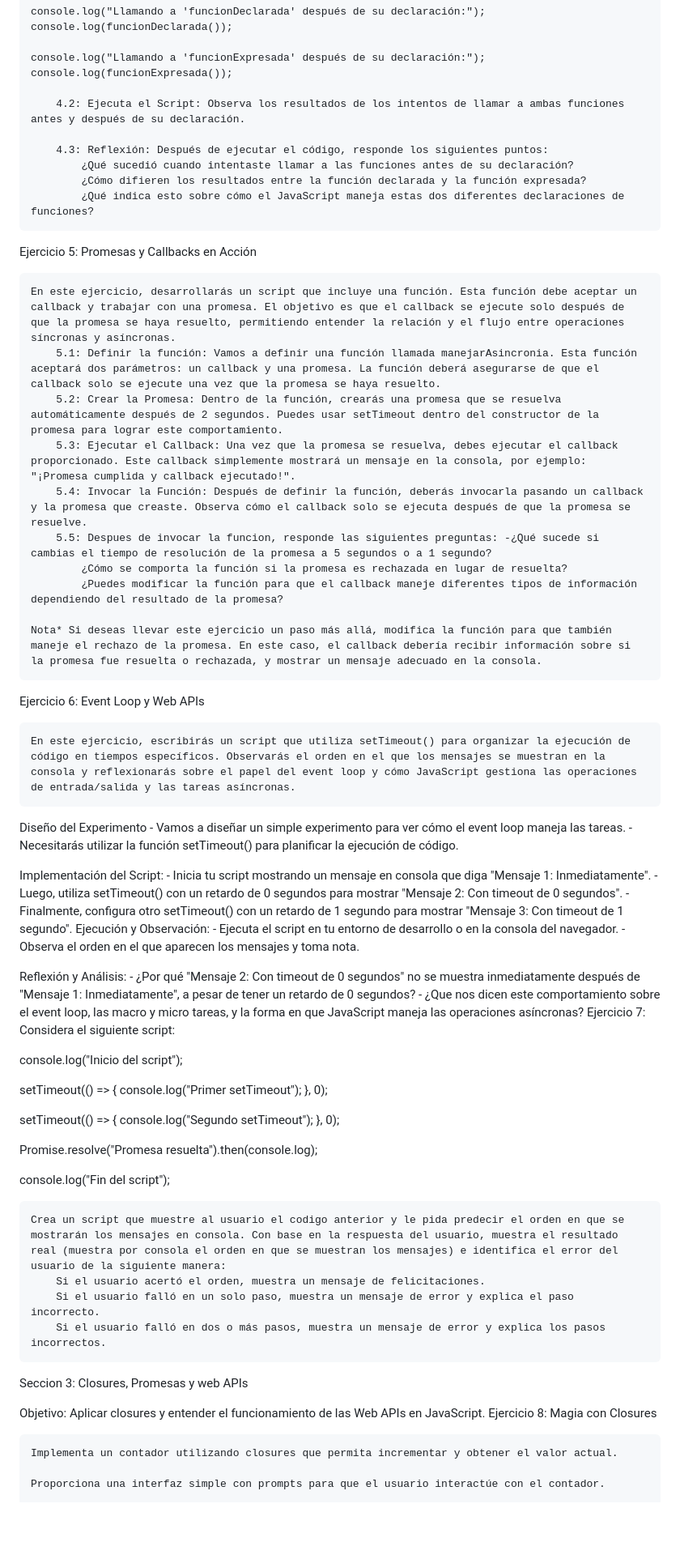
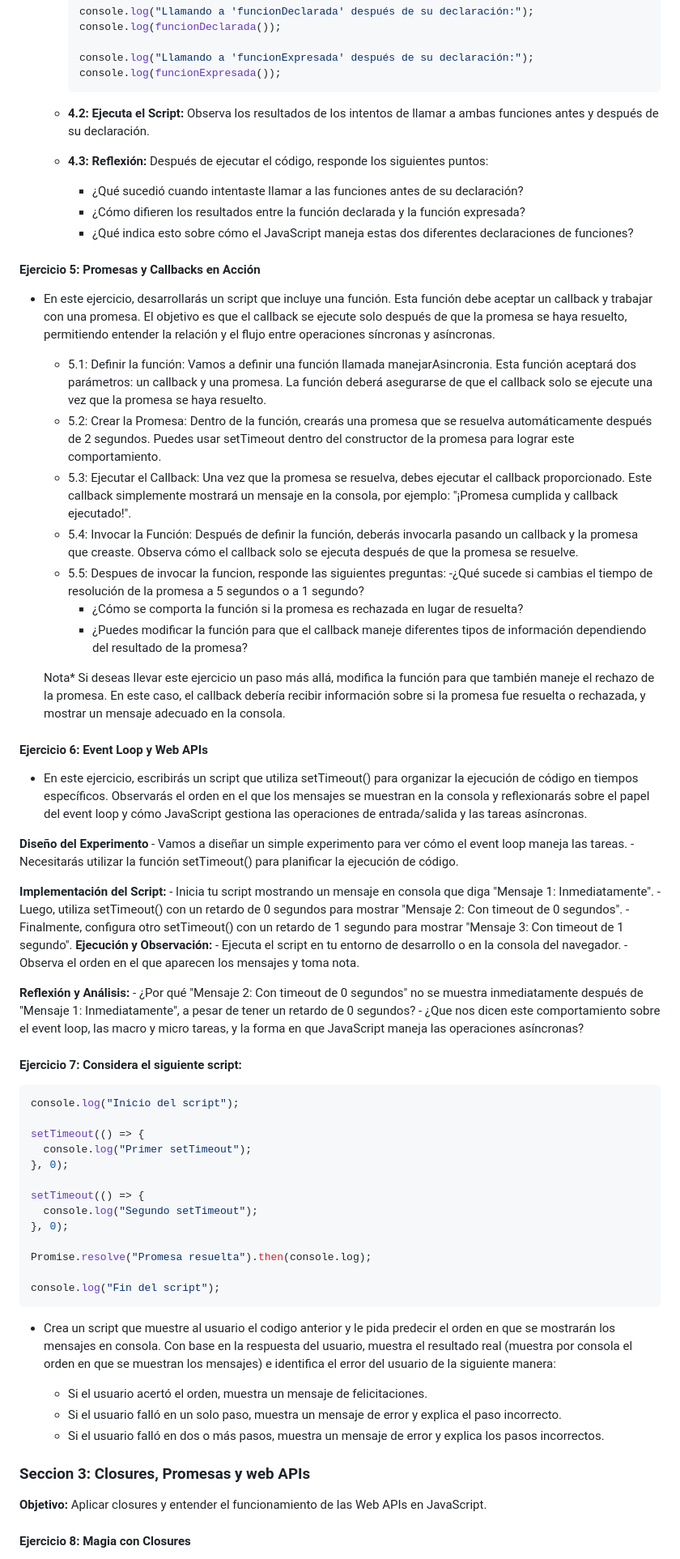
Before and after one commit to cristhian229/javascript-6th-workshop-, a Markdown page: README.md, the part around the change printed below. Shown: that part at 81% size. GitHub-like rendering; blank space fills up the shorter version.

````diff
--- a/README.md
+++ b/README.md
@@ -161,38 +169,44 @@ Crearás un pequeño script que intenta llamar a dos funciones, una declarada y
 
     console.log("Llamando a 'funcionExpresada' después de su declaración:");
     console.log(funcionExpresada());
+    ```
 
-        4.2: Ejecuta el Script: Observa los resultados de los intentos de llamar a ambas funciones antes y después de su declaración.
+  - **4.2: Ejecuta el Script:** Observa los resultados de los intentos de llamar a ambas funciones antes y después de su declaración.
 
-        4.3: Reflexión: Después de ejecutar el código, responde los siguientes puntos:
-            ¿Qué sucedió cuando intentaste llamar a las funciones antes de su declaración?
-            ¿Cómo difieren los resultados entre la función declarada y la función expresada?
-            ¿Qué indica esto sobre cómo el JavaScript maneja estas dos diferentes declaraciones de funciones?
+  - **4.3: Reflexión:** Después de ejecutar el código, responde los siguientes puntos:
+    - ¿Qué sucedió cuando intentaste llamar a las funciones antes de su declaración?
+    - ¿Cómo difieren los resultados entre la función declarada y la función expresada?
+    - ¿Qué indica esto sobre cómo el JavaScript maneja estas dos diferentes declaraciones de funciones?
 
-Ejercicio 5: Promesas y Callbacks en Acción
+#### Ejercicio 5: Promesas y Callbacks en Acción
 
-    En este ejercicio, desarrollarás un script que incluye una función. Esta función debe aceptar un callback y trabajar con una promesa. El objetivo es que el callback se ejecute solo después de que la promesa se haya resuelto, permitiendo entender la relación y el flujo entre operaciones síncronas y asíncronas.
-        5.1: Definir la función: Vamos a definir una función llamada manejarAsincronia. Esta función aceptará dos parámetros: un callback y una promesa. La función deberá asegurarse de que el callback solo se ejecute una vez que la promesa se haya resuelto.
-        5.2: Crear la Promesa: Dentro de la función, crearás una promesa que se resuelva automáticamente después de 2 segundos. Puedes usar setTimeout dentro del constructor de la promesa para lograr este comportamiento.
-        5.3: Ejecutar el Callback: Una vez que la promesa se resuelva, debes ejecutar el callback proporcionado. Este callback simplemente mostrará un mensaje en la consola, por ejemplo: "¡Promesa cumplida y callback ejecutado!".
-        5.4: Invocar la Función: Después de definir la función, deberás invocarla pasando un callback y la promesa que creaste. Observa cómo el callback solo se ejecuta después de que la promesa se resuelve.
-        5.5: Despues de invocar la funcion, responde las siguientes preguntas: -¿Qué sucede si cambias el tiempo de resolución de la promesa a 5 segundos o a 1 segundo?
-            ¿Cómo se comporta la función si la promesa es rechazada en lugar de resuelta?
-            ¿Puedes modificar la función para que el callback maneje diferentes tipos de información dependiendo del resultado de la promesa?
+- En este ejercicio, desarrollarás un script que incluye una función. Esta función debe aceptar un callback y trabajar con una promesa. El objetivo es que el callback se ejecute solo después de que la promesa se haya resuelto, permitiendo entender la relación y el flujo entre operaciones síncronas y asíncronas.
 
-    Nota* Si deseas llevar este ejercicio un paso más allá, modifica la función para que también maneje el rechazo de la promesa. En este caso, el callback debería recibir información sobre si la promesa fue resuelta o rechazada, y mostrar un mensaje adecuado en la consola.
+  - 5.1: Definir la función: Vamos a definir una función llamada manejarAsincronia. Esta función aceptará dos parámetros: un callback y una promesa. La función deberá asegurarse de que el callback solo se ejecute una vez que la promesa se haya resuelto.
+  - 5.2: Crear la Promesa: Dentro de la función, crearás una promesa que se resuelva automáticamente después de 2 segundos. Puedes usar setTimeout dentro del constructor de la promesa para lograr este comportamiento.
+  - 5.3: Ejecutar el Callback: Una vez que la promesa se resuelva, debes ejecutar el callback proporcionado. Este callback simplemente mostrará un mensaje en la consola, por ejemplo: "¡Promesa cumplida y callback ejecutado!".
+  - 5.4: Invocar la Función: Después de definir la función, deberás invocarla pasando un callback y la promesa que creaste. Observa cómo el callback solo se ejecuta después de que la promesa se resuelve.
+  - 5.5: Despues de invocar la funcion, responde las siguientes preguntas:
+    -¿Qué sucede si cambias el tiempo de resolución de la promesa a 5 segundos o a 1 segundo?
+    - ¿Cómo se comporta la función si la promesa es rechazada en lugar de resuelta?
+    - ¿Puedes modificar la función para que el callback maneje diferentes tipos de información dependiendo del resultado de la promesa?
 
-Ejercicio 6: Event Loop y Web APIs
+  Nota\* Si deseas llevar este ejercicio un paso más allá, modifica la función para que también maneje el rechazo de la promesa. En este caso, el callback debería recibir información sobre si la promesa fue resuelta o rechazada, y mostrar un mensaje adecuado en la consola.
 
-    En este ejercicio, escribirás un script que utiliza setTimeout() para organizar la ejecución de código en tiempos específicos. Observarás el orden en el que los mensajes se muestran en la consola y reflexionarás sobre el papel del event loop y cómo JavaScript gestiona las operaciones de entrada/salida y las tareas asíncronas.
+#### Ejercicio 6: Event Loop y Web APIs
 
-Diseño del Experimento - Vamos a diseñar un simple experimento para ver cómo el event loop maneja las tareas. - Necesitarás utilizar la función setTimeout() para planificar la ejecución de código.
+- En este ejercicio, escribirás un script que utiliza setTimeout() para organizar la ejecución de código en tiempos específicos. Observarás el orden en el que los mensajes se muestran en la consola y reflexionarás sobre el papel del event loop y cómo JavaScript gestiona las operaciones de entrada/salida y las tareas asíncronas.
 
-Implementación del Script: - Inicia tu script mostrando un mensaje en consola que diga "Mensaje 1: Inmediatamente". - Luego, utiliza setTimeout() con un retardo de 0 segundos para mostrar "Mensaje 2: Con timeout de 0 segundos". - Finalmente, configura otro setTimeout() con un retardo de 1 segundo para mostrar "Mensaje 3: Con timeout de 1 segundo". Ejecución y Observación: - Ejecuta el script en tu entorno de desarrollo o en la consola del navegador. - Observa el orden en el que aparecen los mensajes y toma nota.
+**Diseño del Experimento** - Vamos a diseñar un simple experimento para ver cómo el event loop maneja las tareas. - Necesitarás utilizar la función setTimeout() para planificar la ejecución de código.
 
-Reflexión y Análisis: - ¿Por qué "Mensaje 2: Con timeout de 0 segundos" no se muestra inmediatamente después de "Mensaje 1: Inmediatamente", a pesar de tener un retardo de 0 segundos? - ¿Que nos dicen este comportamiento sobre el event loop, las macro y micro tareas, y la forma en que JavaScript maneja las operaciones asíncronas?
-Ejercicio 7: Considera el siguiente script:
+**Implementación del Script:** - Inicia tu script mostrando un mensaje en consola que diga "Mensaje 1: Inmediatamente". - Luego, utiliza setTimeout() con un retardo de 0 segundos para mostrar "Mensaje 2: Con timeout de 0 segundos". - Finalmente, configura otro setTimeout() con un retardo de 1 segundo para mostrar "Mensaje 3: Con timeout de 1 segundo".
+**Ejecución y Observación:** - Ejecuta el script en tu entorno de desarrollo o en la consola del navegador. - Observa el orden en el que aparecen los mensajes y toma nota.
 
+**Reflexión y Análisis:** - ¿Por qué "Mensaje 2: Con timeout de 0 segundos" no se muestra inmediatamente después de "Mensaje 1: Inmediatamente", a pesar de tener un retardo de 0 segundos? - ¿Que nos dicen este comportamiento sobre el event loop, las macro y micro tareas, y la forma en que JavaScript maneja las operaciones asíncronas?
+
+#### Ejercicio 7: Considera el siguiente script:
+
+```javascript
 console.log("Inicio del script");
 
 setTimeout(() => {
@@ -206,18 +220,17 @@ setTimeout(() => {
 Promise.resolve("Promesa resuelta").then(console.log);
 
 console.log("Fin del script");
+```
 
-    Crea un script que muestre al usuario el codigo anterior y le pida predecir el orden en que se mostrarán los mensajes en consola. Con base en la respuesta del usuario, muestra el resultado real (muestra por consola el orden en que se muestran los mensajes) e identifica el error del usuario de la siguiente manera:
-        Si el usuario acertó el orden, muestra un mensaje de felicitaciones.
-        Si el usuario falló en un solo paso, muestra un mensaje de error y explica el paso incorrecto.
-        Si el usuario falló en dos o más pasos, muestra un mensaje de error y explica los pasos incorrectos.
+- Crea un script que muestre al usuario el codigo anterior y le pida predecir el orden en que se mostrarán los mensajes en consola. Con base en la respuesta del usuario, muestra el resultado real (muestra por consola el orden en que se muestran los mensajes) e identifica el error del usuario de la siguiente manera:
 
-Seccion 3: Closures, Promesas y web APIs
+  - Si el usuario acertó el orden, muestra un mensaje de felicitaciones.
+  - Si el usuario falló en un solo paso, muestra un mensaje de error y explica el paso incorrecto.
+  - Si el usuario falló en dos o más pasos, muestra un mensaje de error y explica los pasos incorrectos.
 
-Objetivo: Aplicar closures y entender el funcionamiento de las Web APIs en JavaScript.
-Ejercicio 8: Magia con Closures
+### Seccion 3: Closures, Promesas y web APIs
 
-    Implementa un contador utilizando closures que permita incrementar y obtener el valor actual.
+**Objetivo:** Aplicar closures y entender el funcionamiento de las Web APIs en JavaScript.
 
-    Proporciona una interfaz simple con prompts para que el usuario interactúe con el contador.
+#### Ejercicio 8: Magia con Closures
 
````
Also changed, not shown: other parts of README.md (+159 -149 lines).
